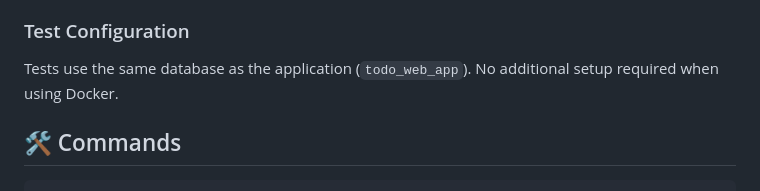
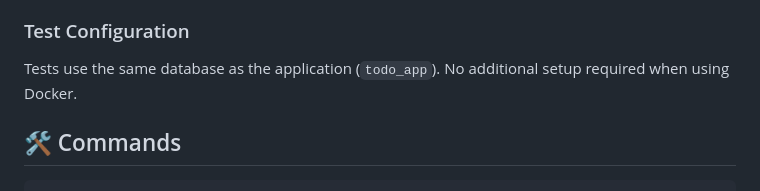
Before and after one commit to yudeeshaDev/todo_web_application, a Markdown page: README.md, the part around the change. GitHub-like rendering.

```diff
--- a/README.md
+++ b/README.md
@@ -104,7 +104,7 @@ php artisan test
 - ❌ **0 Tests Fail**: Robust error handling
 
 ### Test Configuration
-Tests use the same database as the application (`todo_web_app`). No additional setup required when using Docker.
+Tests use the same database as the application (`todo_app`). No additional setup required when using Docker.
 
 ## 🛠️ Commands
 
```
